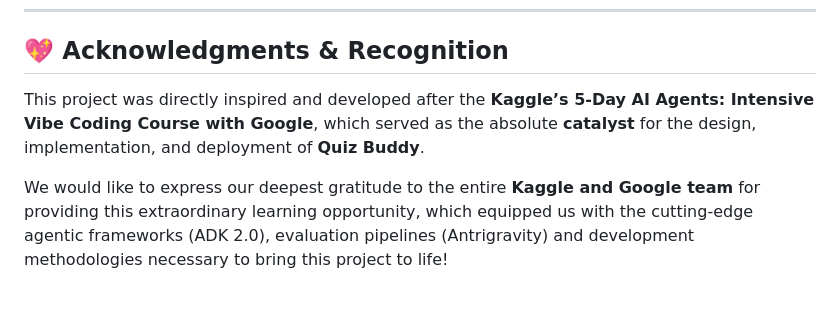
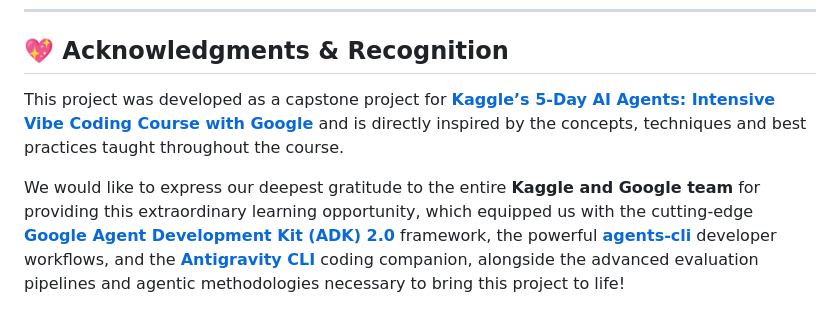
Before and after one commit to leomuf/foxquiz, a Markdown page: README.md, the part around the change. GitHub-like rendering.

Commit message:
improves README

```diff
--- a/README.md
+++ b/README.md
@@ -148,6 +148,6 @@ Built-in telemetry exports to Cloud Trace, BigQuery, and Cloud Logging.
 ---
 
 ## 💖 Acknowledgments & Recognition
-This project was directly inspired and developed after the **Kaggle’s 5-Day AI Agents: Intensive Vibe Coding Course with Google**, which served as the absolute **catalyst** for the design, implementation, and deployment of **Quiz Buddy**.
+This project was developed as a capstone project for [**Kaggle’s 5-Day AI Agents: Intensive Vibe Coding Course with Google**](https://www.kaggle.com/competitions/5-day-ai-agents-intensive-vibecoding-course-with-google) and is directly inspired by the concepts, techniques and best practices taught throughout the course.
 
-We would like to express our deepest gratitude to the entire **Kaggle and Google team** for providing this extraordinary learning opportunity, which equipped us with the cutting-edge agentic frameworks (ADK 2.0), evaluation pipelines (Antrigravity) and development methodologies necessary to bring this project to life!
+We would like to express our deepest gratitude to the entire **Kaggle and Google team** for providing this extraordinary learning opportunity, which equipped us with the cutting-edge [**Google Agent Development Kit (ADK) 2.0**](https://adk.dev/2.0/) framework, the powerful [**agents-cli**](https://github.com/google/agents-cli) developer workflows, and the [**Antigravity CLI**](https://antigravity.google/product/antigravity-cli) coding companion, alongside the advanced evaluation pipelines and agentic methodologies necessary to bring this project to life!
```
